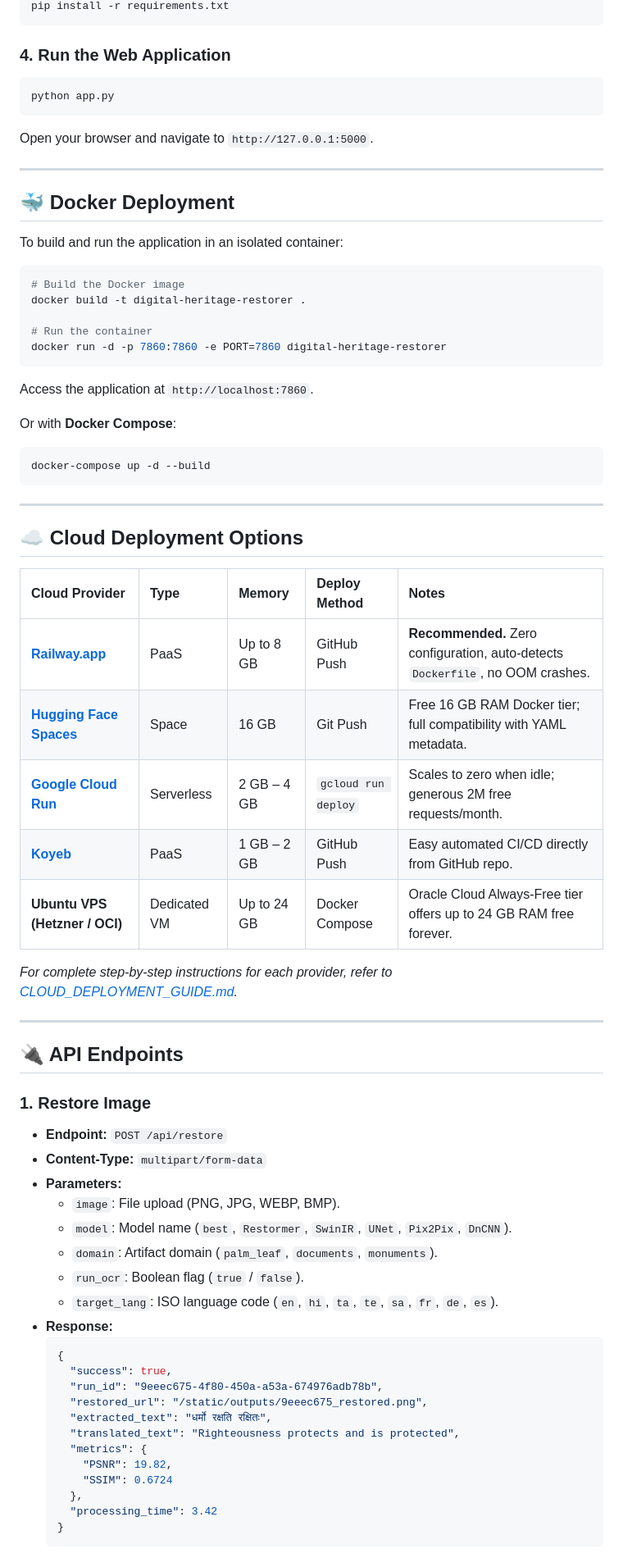
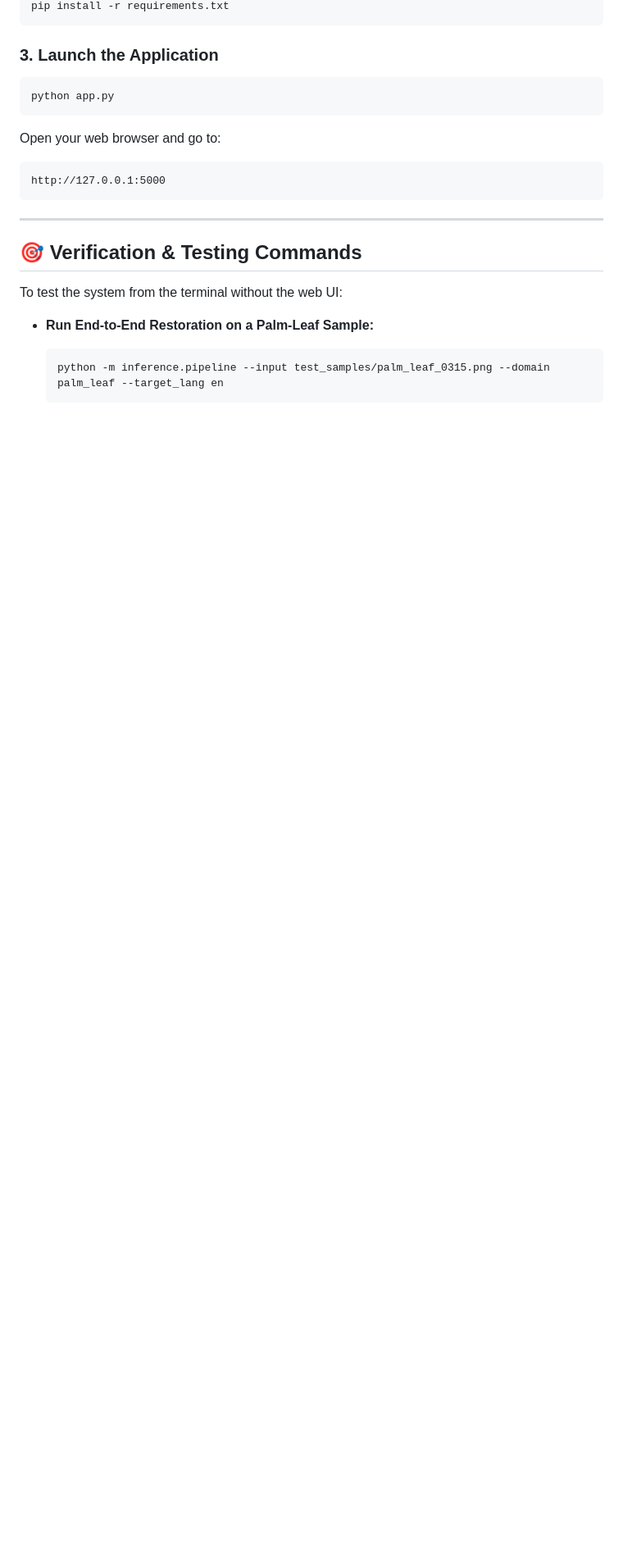
Before and after one commit to Ramyasree2811/digital-heritage, a Markdown page: README.md, the part around one of its changes. Shown at 82% size. Rendered like a GitHub page; blank space fills up the shorter version.

````diff
--- a/README.md
+++ b/README.md
@@ -158,72 +173,23 @@ pip install --upgrade pip
 pip install -r requirements.txt
 ```
 
-### 4. Run the Web Application
+### 3. Launch the Application
 ```bash
 python app.py
 ```
-Open your browser and navigate to `http://127.0.0.1:5000`.
-
----
-
-## 🐳 Docker Deployment
-
-To build and run the application in an isolated container:
-
-```bash
-# Build the Docker image
-docker build -t digital-heritage-restorer .
-
-# Run the container
-docker run -d -p 7860:7860 -e PORT=7860 digital-heritage-restorer
+Open your web browser and go to:
 ```
-Access the application at `http://localhost:7860`.
-
-Or with **Docker Compose**:
-```bash
-docker-compose up -d --build
+http://127.0.0.1:5000
 ```
 
 ---
 
-## ☁️ Cloud Deployment Options
+## 🎯 Verification & Testing Commands
 
-| Cloud Provider | Type | Memory | Deploy Method | Notes |
-| :--- | :--- | :--- | :--- | :--- |
-| **[Railway.app](https://railway.app)** | PaaS | Up to 8 GB | GitHub Push | **Recommended.** Zero configuration, auto-detects `Dockerfile`, no OOM crashes. |
-| **[Hugging Face Spaces](https://huggingface.co/spaces)** | Space | 16 GB | Git Push | Free 16 GB RAM Docker tier; full compatibility with YAML metadata. |
-| **[Google Cloud Run](https://cloud.google.com/run)** | Serverless | 2 GB – 4 GB | `gcloud run deploy` | Scales to zero when idle; generous 2M free requests/month. |
-| **[Koyeb](https://www.koyeb.com)** | PaaS | 1 GB – 2 GB | GitHub Push | Easy automated CI/CD directly from GitHub repo. |
-| **Ubuntu VPS (Hetzner / OCI)** | Dedicated VM | Up to 24 GB | Docker Compose | Oracle Cloud Always-Free tier offers up to 24 GB RAM free forever. |
+To test the system from the terminal without the web UI:
 
-*For complete step-by-step instructions for each provider, refer to [CLOUD_DEPLOYMENT_GUIDE.md](CLOUD_DEPLOYMENT_GUIDE.md).*
-
----
-
-## 🔌 API Endpoints
-
-### 1. Restore Image
-* **Endpoint:** `POST /api/restore`
-* **Content-Type:** `multipart/form-data`
-* **Parameters:**
-  * `image`: File upload (PNG, JPG, WEBP, BMP).
-  * `model`: Model name (`best`, `Restormer`, `SwinIR`, `UNet`, `Pix2Pix`, `DnCNN`).
-  * `domain`: Artifact domain (`palm_leaf`, `documents`, `monuments`).
-  * `run_ocr`: Boolean flag (`true` / `false`).
-  * `target_lang`: ISO language code (`en`, `hi`, `ta`, `te`, `sa`, `fr`, `de`, `es`).
-* **Response:**
-  ```json
-  {
-    "success": true,
-    "run_id": "9eeec675-4f80-450a-a53a-674976adb78b",
-    "restored_url": "/static/outputs/9eeec675_restored.png",
-    "extracted_text": "धर्मो रक्षति रक्षितः",
-    "translated_text": "Righteousness protects and is protected",
-    "metrics": {
-      "PSNR": 19.82,
-      "SSIM": 0.6724
-    },
-    "processing_time": 3.42
-  }
+* **Run End-to-End Restoration on a Palm-Leaf Sample:**
+  ```bash
+  python -m inference.pipeline --input test_samples/palm_leaf_0315.png --domain palm_leaf --target_lang en
   ```
 
````
Also changed, not shown: other parts of README.md (+116 -125 lines).
